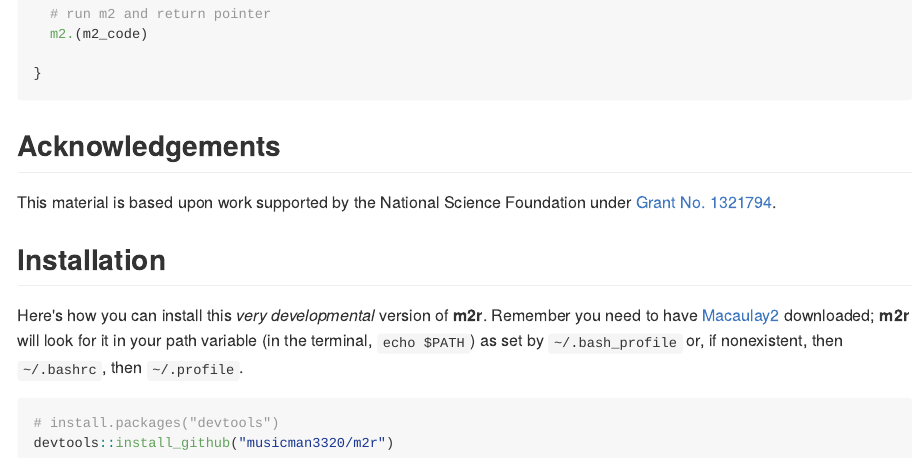
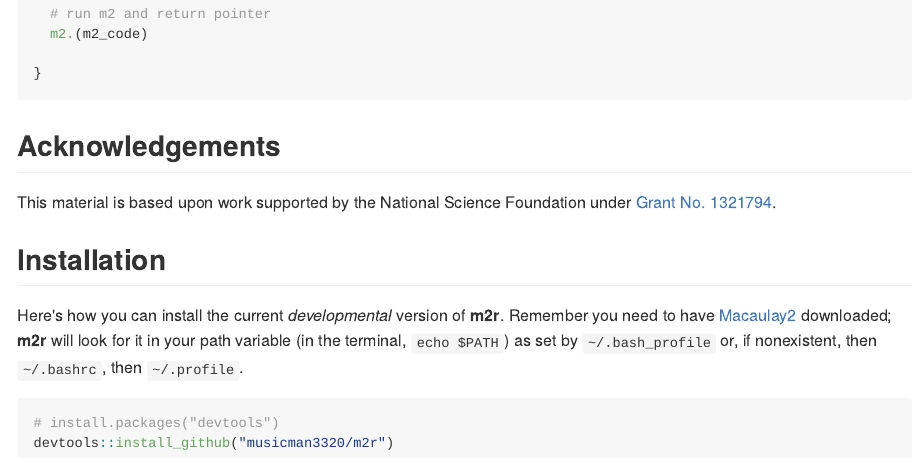
Before and after one commit to coneill-math/m2r, an R Markdown document (README.Rmd): the page in a window 1100 px wide, from 7200 px down. The pictures show the output file README.md that the author committed with the source, drawn offline in the style of GitHub; long lines of code are wrapped.

Commit message:
readme: minor change

````diff
--- a/README.Rmd
+++ b/README.Rmd
@@ -272,7 +272,7 @@ f. <- function(esntl_parm_1, esntl_parm_2, code = FALSE, ...) {
 
 ## Installation
 
-Here's how you can install this _very developmental_ version of __m2r__.  Remember you need to have [Macaulay2](http://www.math.uiuc.edu/Macaulay2/) downloaded; __m2r__ will look for it in your path variable (in the terminal, `echo $PATH`) as set by `~/.bash_profile` or, if nonexistent, then `~/.bashrc`, then `~/.profile`.
+Here's how you can install the current _developmental_ version of __m2r__.  Remember you need to have [Macaulay2](http://www.math.uiuc.edu/Macaulay2/) downloaded; __m2r__ will look for it in your path variable (in the terminal, `echo $PATH`) as set by `~/.bash_profile` or, if nonexistent, then `~/.bashrc`, then `~/.profile`.
 
 ```R
 # install.packages("devtools")
````
Also changed, not shown: README.md.
